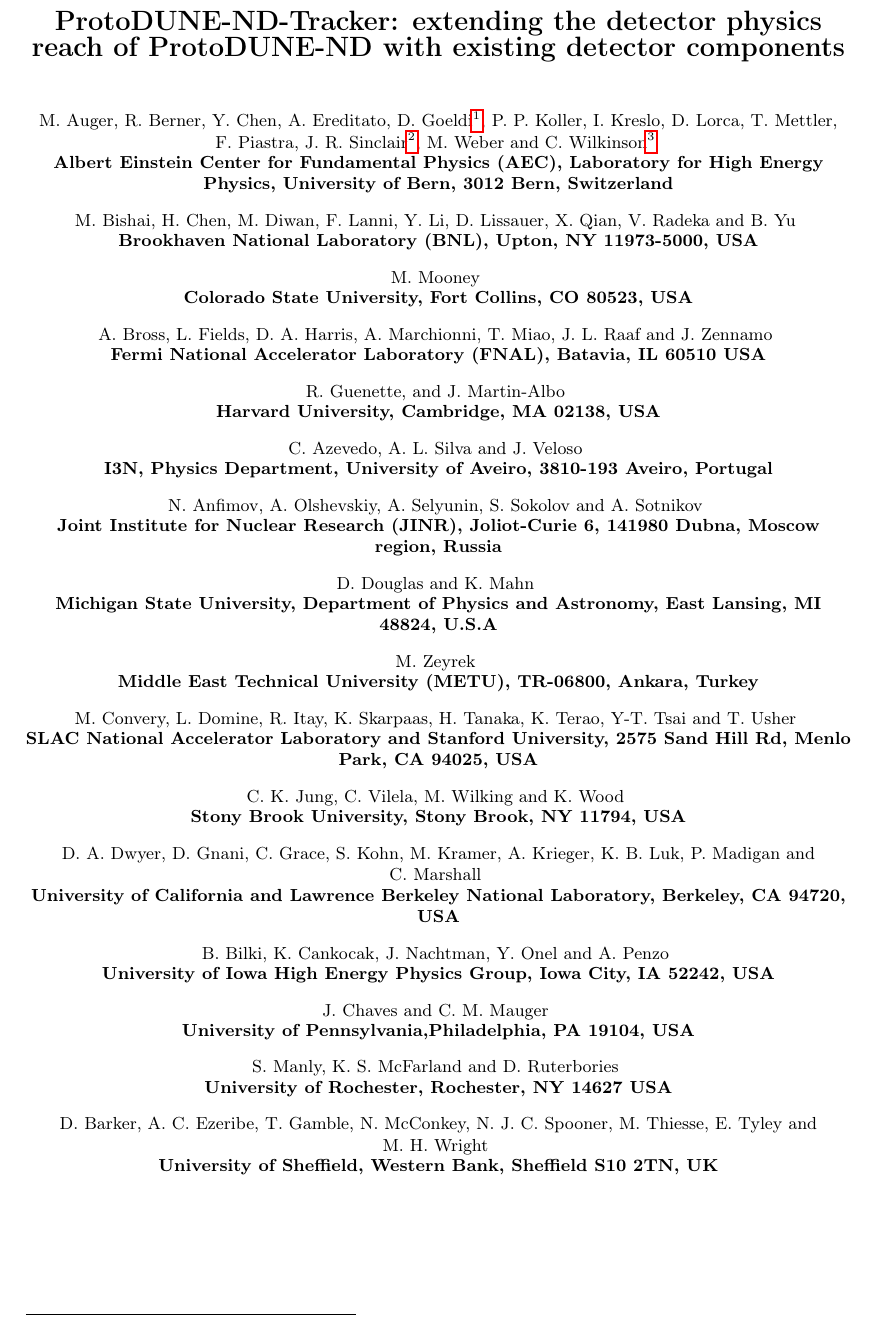
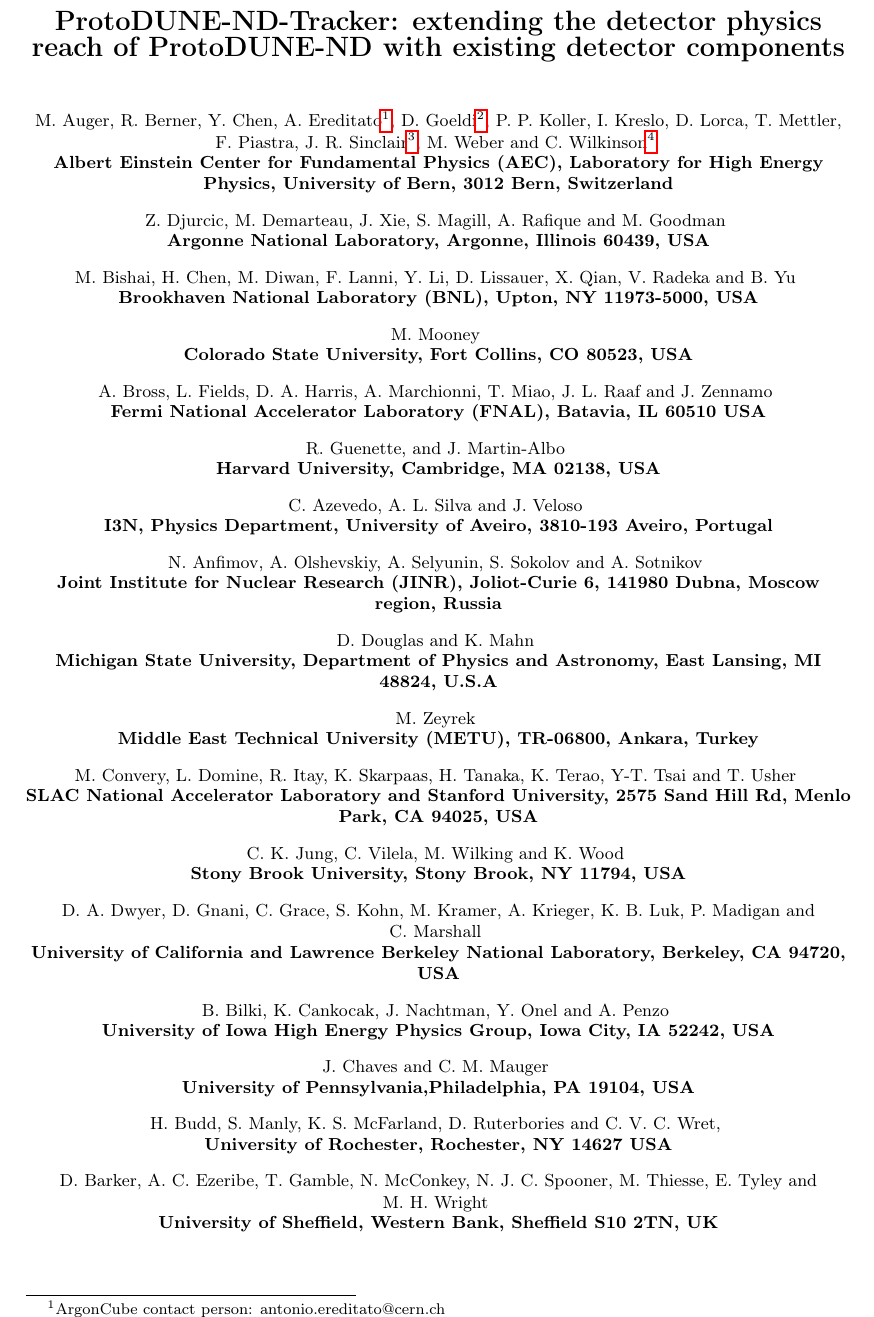
Before and after one commit to PPKoller/2x2-FNAL, a LaTeX paper (PartDeux/PartDeux_main.tex): part of page 1 of 8, cut so that both start at the same text. Compiled offline with pdfLaTeX.

Commit message:
authors update fro part deux, also added the citation for part un

```diff
--- a/PartDeux/PartDeux_main.tex
+++ b/PartDeux/PartDeux_main.tex
@@ -59,7 +59,7 @@
 	\Aname{M.~Auger}{Bern},
 	\Aname{R.~Berner}{Bern},
 	\Aname{Y.~Chen}{Bern},
-	\Aname{A.~Ereditato}{Bern},
+	\Aname{A.~Ereditato\footnote{ArgonCube contact person: antonio.ereditato@cern.ch}}{Bern},
 	\Aname{D.~Goeldi\footnote{Now at Department of Physics, Carleton University, Ottawa, Ontario, K1S 5B6, Canada}}{Bern},
 	\Aname{P.~P.~Koller}{Bern},
 	\Aname{I.~Kreslo}{Bern},
@@ -70,6 +70,14 @@
 	\Aname{M.~Weber}{Bern} and
 	\Aname{C.~Wilkinson\footnote{Corresponding author: callum.wilkinson@lhep.unibe.ch}}{Bern}
 	\titlefoot{Albert Einstein Center for Fundamental Physics (AEC), Laboratory for High Energy Physics, University of Bern, 3012 Bern, Switzerland\label{Bern}}
+
+	\Aname{Z.~Djurcic}{ANL},
+	\Aname{M.~Demarteau}{ANL},
+	\Aname{J.~Xie}{ANL},
+	\Aname{S.~Magill}{ANL},
+	\Aname{A.~Rafique}{ANL} and
+	\Aname{M.~Goodman}{ANL}
+	\titlefoot{Argonne National Laboratory, Argonne, Illinois 60439, USA\label{ANL}}
 
 	\Aname{M.~Bishai}{BNL},
 	\Aname{H.~Chen}{BNL},
@@ -155,9 +163,11 @@
 	\Aname{C.~M.~Mauger}{UPenn}
 	\titlefoot{University of Pennsylvania,Philadelphia, PA 19104, USA\label{UPenn}}
 
+	\Aname{H.~Budd}{Rochester},
 	\Aname{S.~Manly}{Rochester},
-	\Aname{K.~S.~McFarland}{Rochester} and
-	\Aname{D.~Ruterbories}{Rocester}
+	\Aname{K.~S.~McFarland}{Rochester},
+	\Aname{D.~Ruterbories}{Rocester} and
+	\Aname{C.~V.~C.~Wret}{Rochester},
 	\titlefoot{University of Rochester, Rochester, NY 14627 USA\label{Rochester}}
 
 	\Aname{D.~Barker}{Sheffield},
```
Also changed, not shown: PartDeux/bibliography.bib (+3 -3 lines), PartDeux/PartDeux_main.tex (2 more changed lines).
